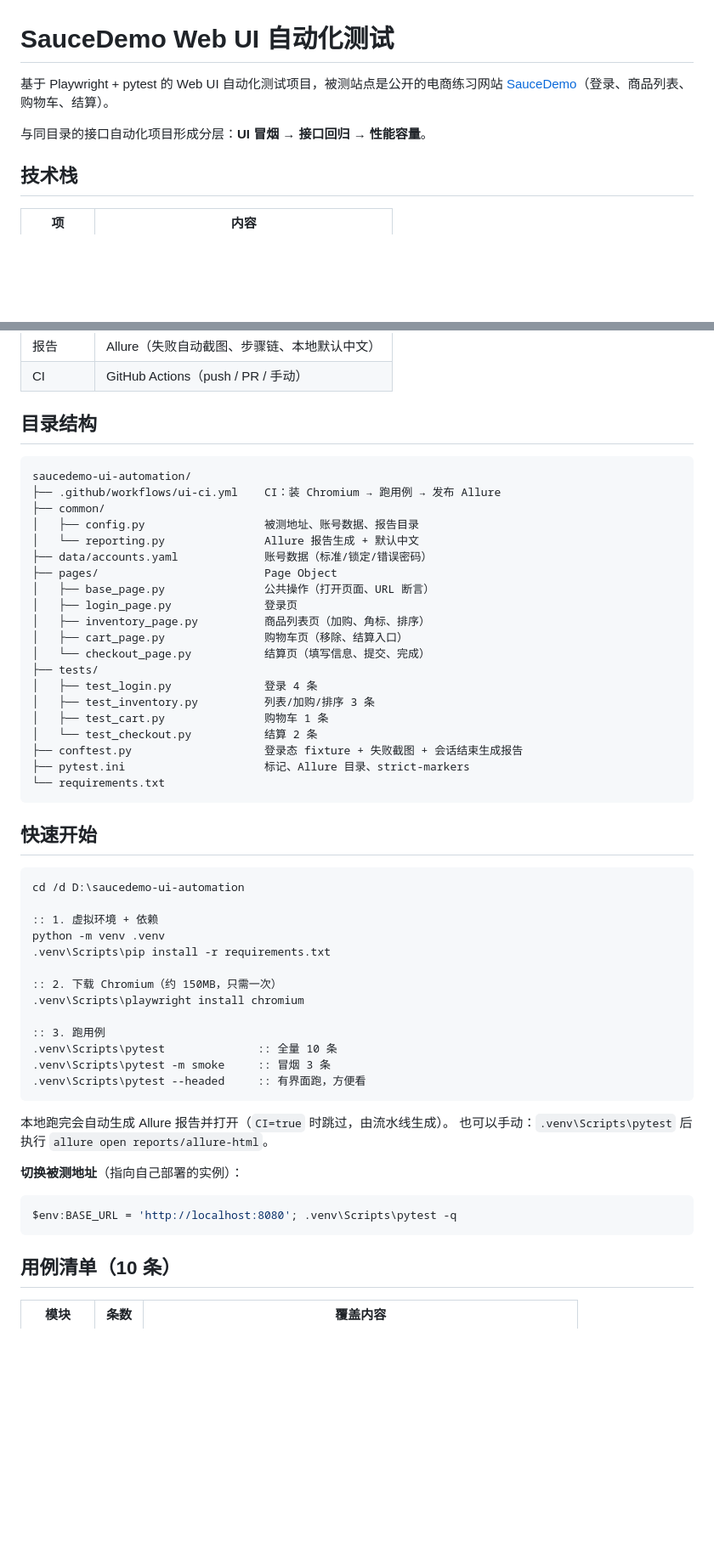
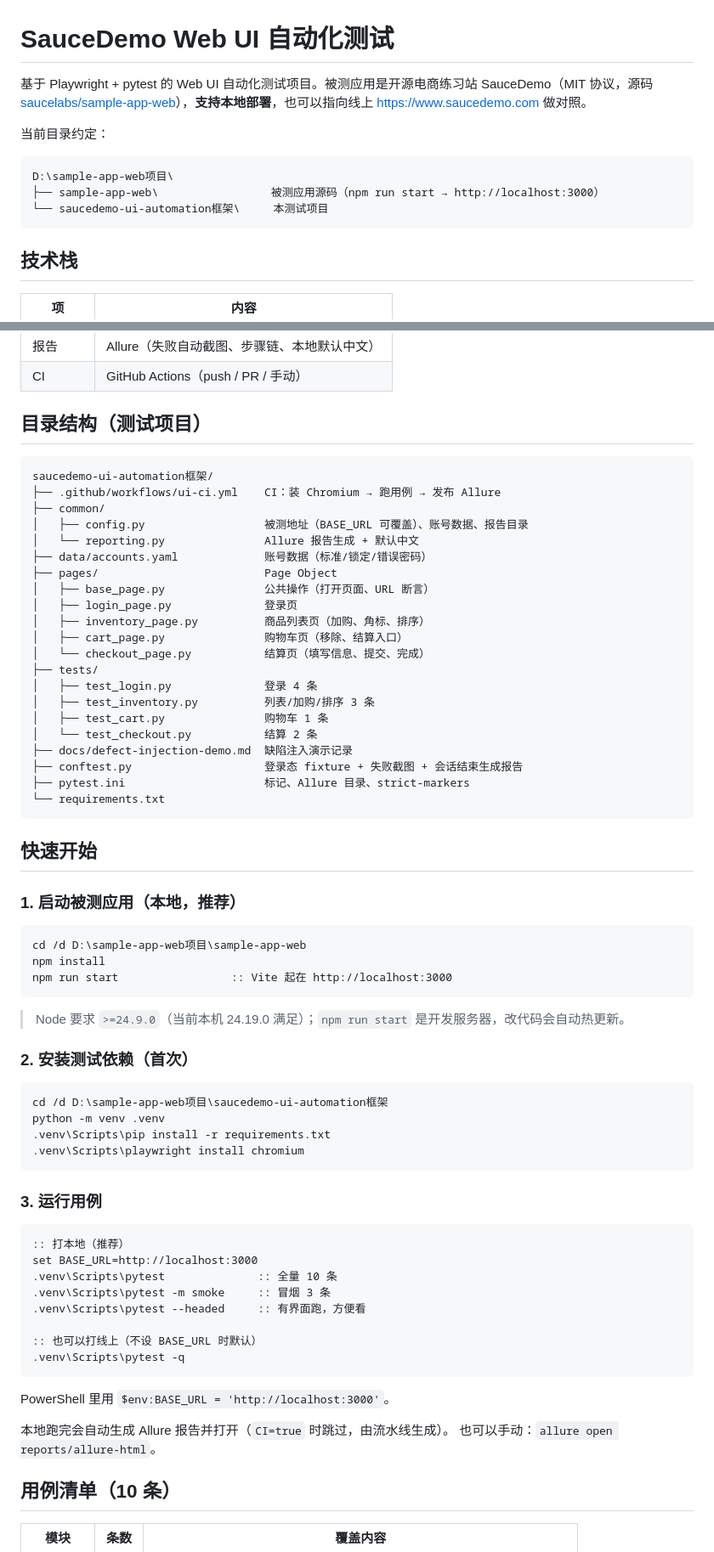
Before and after one commit to jxyyxxx/sample-app-web-UI-test, a Markdown page: README.md, 2 parts joined by grey strips. Shown at 85% size. GitHub-like rendering; blank space fills up the shorter version.

Commit message:
支持本地部署被测应用：README 更新路径与启动方式，新增缺陷注入演示记录

````diff
--- a/README.md
+++ b/README.md
@@ -1,8 +1,14 @@
 # SauceDemo Web UI 自动化测试
 
-基于 Playwright + pytest 的 Web UI 自动化测试项目，被测站点是公开的电商练习网站 [SauceDemo](https://www.saucedemo.com)（登录、商品列表、购物车、结算）。
+基于 Playwright + pytest 的 Web UI 自动化测试项目。被测应用是开源电商练习站 SauceDemo（MIT 协议，源码 [saucelabs/sample-app-web](https://github.com/saucelabs/sample-app-web)），**支持本地部署**，也可以指向线上 https://www.saucedemo.com 做对照。
 
-与同目录的接口自动化项目形成分层：**UI 冒烟 → 接口回归 → 性能容量**。
+当前目录约定：
+
+```
+D:\sample-app-web项目\
+├── sample-app-web\                 被测应用源码（npm run start → http://localhost:3000）
+└── saucedemo-ui-automation框架\     本测试项目
+```
 
 ## 技术栈
 
@@ -15,13 +21,13 @@
 | 报告 | Allure（失败自动截图、步骤链、本地默认中文） |
 | CI | GitHub Actions（push / PR / 手动） |
 
-## 目录结构
+## 目录结构（测试项目）
 
 ```
-saucedemo-ui-automation/
+saucedemo-ui-automation框架/
 ├── .github/workflows/ui-ci.yml    CI：装 Chromium → 跑用例 → 发布 Allure
 ├── common/
-│   ├── config.py                  被测地址、账号数据、报告目录
+│   ├── config.py                  被测地址（BASE_URL 可覆盖）、账号数据、报告目录
 │   └── reporting.py               Allure 报告生成 + 默认中文
 ├── data/accounts.yaml             账号数据（标准/锁定/错误密码）
 ├── pages/                         Page Object
@@ -35,6 +41,7 @@ saucedemo-ui-automation/
 │   ├── test_inventory.py          列表/加购/排序 3 条
 │   ├── test_cart.py               购物车 1 条
 │   └── test_checkout.py           结算 2 条
+├── docs/defect-injection-demo.md  缺陷注入演示记录
 ├── conftest.py                    登录态 fixture + 失败截图 + 会话结束生成报告
 ├── pytest.ini                     标记、Allure 目录、strict-markers
 └── requirements.txt
@@ -42,30 +49,42 @@ saucedemo-ui-automation/
 
 ## 快速开始
 
+### 1. 启动被测应用（本地，推荐）
+
 ```cmd
-cd /d D:\saucedemo-ui-automation
+cd /d D:\sample-app-web项目\sample-app-web
+npm install
+npm run start                 :: Vite 起在 http://localhost:3000
+```
 
-:: 1. 虚拟环境 + 依赖
+> Node 要求 `>=24.9.0`（当前本机 24.19.0 满足）；`npm run start` 是开发服务器，改代码会自动热更新。
+
+### 2. 安装测试依赖（首次）
+
+```cmd
+cd /d D:\sample-app-web项目\saucedemo-ui-automation框架
 python -m venv .venv
 .venv\Scripts\pip install -r requirements.txt
+.venv\Scripts\playwright install chromium
+```
 
-:: 2. 下载 Chromium（约 150MB，只需一次）
-.venv\Scripts\playwright install chromium
+### 3. 运行用例
 
-:: 3. 跑用例
+```cmd
+:: 打本地（推荐）
+set BASE_URL=http://localhost:3000
 .venv\Scripts\pytest              :: 全量 10 条
 .venv\Scripts\pytest -m smoke     :: 冒烟 3 条
 .venv\Scripts\pytest --headed     :: 有界面跑，方便看
+
+:: 也可以打线上（不设 BASE_URL 时默认）
+.venv\Scripts\pytest -q
 ```
 
+PowerShell 里用 `$env:BASE_URL = 'http://localhost:3000'`。
+
 本地跑完会自动生成 Allure 报告并打开（`CI=true` 时跳过，由流水线生成）。
-也可以手动：`.venv\Scripts\pytest` 后执行 `allure open reports/allure-html`。
-
-**切换被测地址**（指向自己部署的实例）：
-
-```powershell
-$env:BASE_URL = 'http://localhost:8080'; .venv\Scripts\pytest -q
-```
+也可以手动：`allure open reports/allure-html`。
 
 ## 用例清单（10 条）
 
````
Also changed, not shown: other parts of README.md (+18 -4 lines), docs/defect-injection-demo.md (added, +68 -0 lines).
